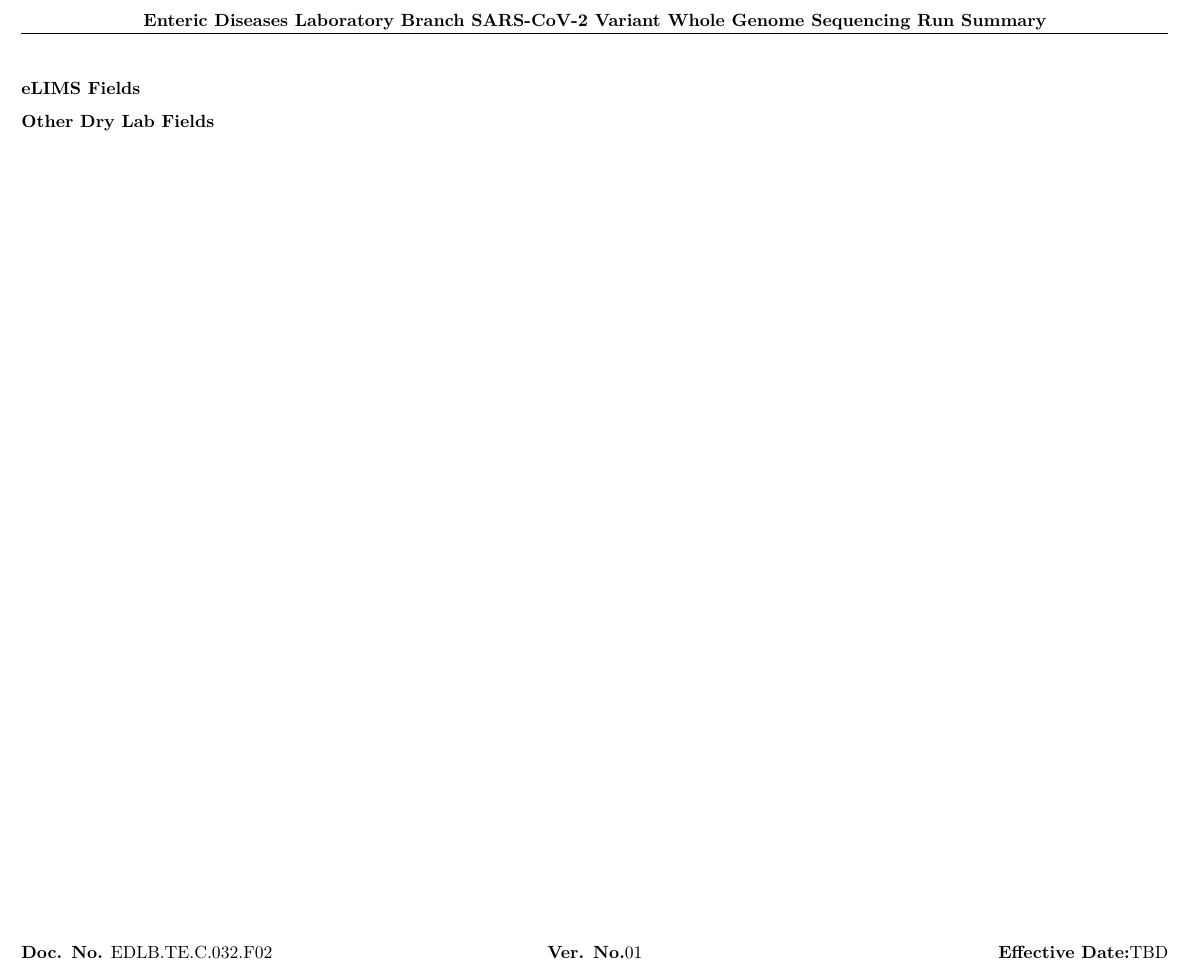
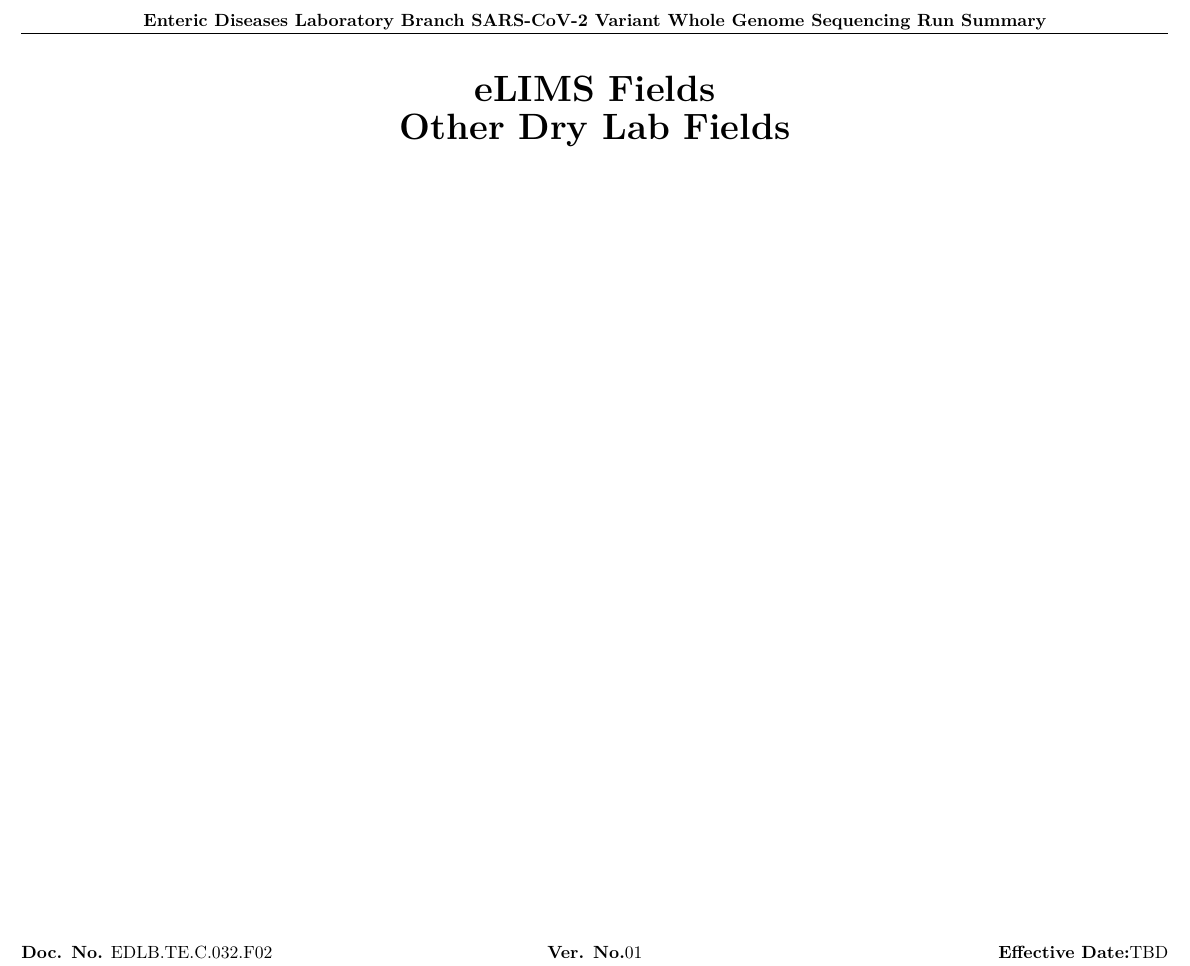
Before and after one commit to CDCgov/SC2CLIA, an R Markdown document (Cecret/bin/report/clia_summary.Rmd): part of the page, cut so that both start at the same text. Rendered offline with R 4.5, knitr and Pandoc, then LaTeX, with nearby package versions; the code chunks are not run, so their results and figures are left out.

Commit message:
Trying to fix centering with latex

````diff
--- a/Cecret/bin/report/clia_summary.Rmd
+++ b/Cecret/bin/report/clia_summary.Rmd
@@ -172,7 +166,9 @@ for (i in 1:colRepsElimsTab) {
 
 ```
 
-### eLIMS Fields
+\begin{center}
+\textbf{\huge{eLIMS Fields}}
+\end{center}
 
 ```{r display-tabs, echo=FALSE, results='asis'}
 
@@ -218,7 +214,9 @@ print(kbl(aaTab,
 cat('\\pagebreak')
 ```
 
-### Other Dry Lab Fields
+\begin{center}
+\textbf{\huge{Other Dry Lab Fields}}
+\end{center}
 
 ```{r display-sumTab, echo=FALSE, results='asis'}
 myTableSplittr(sumTab)
````
Also changed, not shown: Cecret/bin/report/clia_summary.Rmd (6 more changed lines).
